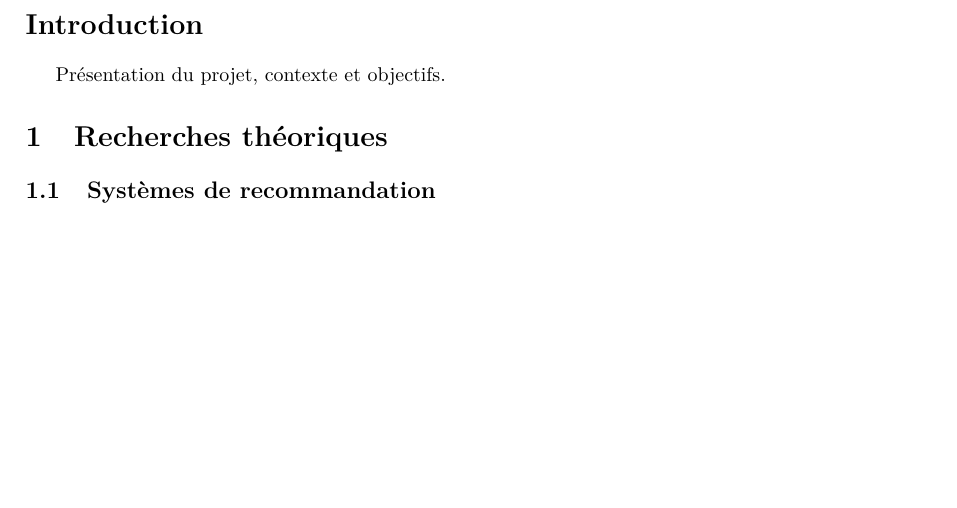
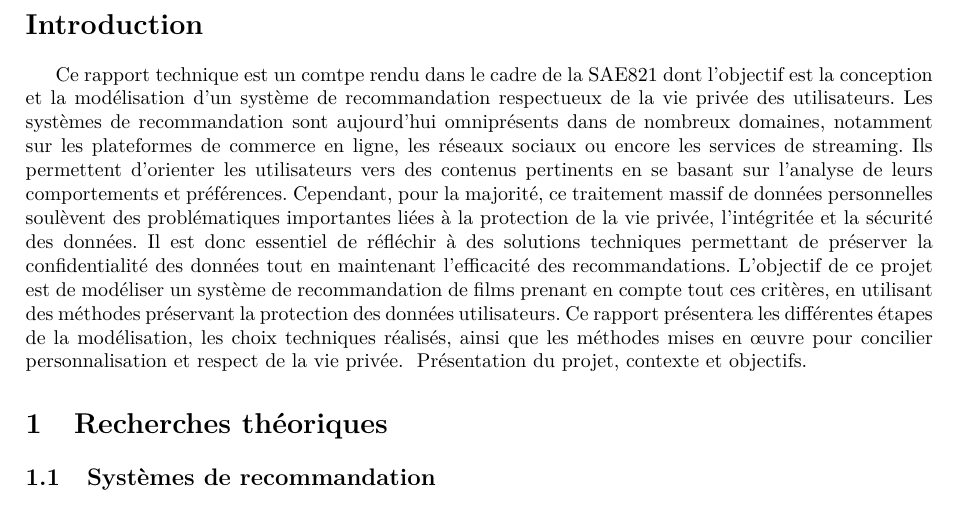
Before and after one commit to LeVraisPeg/backlog-repo, a LaTeX document (rapport/compte-rendu/compte-rendu-reco/main.tex): part of page 3 of 5, cut so that both start at the same text, the shorter picture padded with empty space. Compiled offline with pdfLaTeX.

Commit message:
Redaction rapport : Introduction

```diff
--- a/rapport/compte-rendu/compte-rendu-reco/main.tex
+++ b/rapport/compte-rendu/compte-rendu-reco/main.tex
@@ -53,6 +53,9 @@
 \newpage
 
 \section*{Introduction}
+Ce rapport technique est un comtpe rendu dans le cadre de la SAE821 dont l'objectif est la conception et la modélisation d’un système de recommandation respectueux de la vie privée des utilisateurs. Les systèmes de recommandation sont aujourd’hui omniprésents dans de nombreux domaines, notamment sur les plateformes de commerce en ligne, les réseaux sociaux ou encore les services de streaming. Ils permettent d’orienter les utilisateurs vers des contenus pertinents en se basant sur l’analyse de leurs comportements et préférences.
+Cependant, pour la majorité, ce traitement massif de données personnelles soulèvent des problématiques importantes liées à la protection de la vie privée, l'intégritée et la sécurité des données. Il est donc essentiel de réfléchir à des solutions techniques permettant de préserver la confidentialité des données tout en maintenant l’efficacité des recommandations.
+L’objectif de ce projet est de modéliser un système de recommandation de films prenant en compte tout ces critères, en utilisant des méthodes préservant la protection des données utilisateurs. Ce rapport présentera les différentes étapes de la modélisation, les choix techniques réalisés, ainsi que les méthodes mises en œuvre pour concilier personnalisation et respect de la vie privée.
 \addcontentsline{toc}{section}{Introduction}
 Présentation du projet, contexte et objectifs.
 
```
